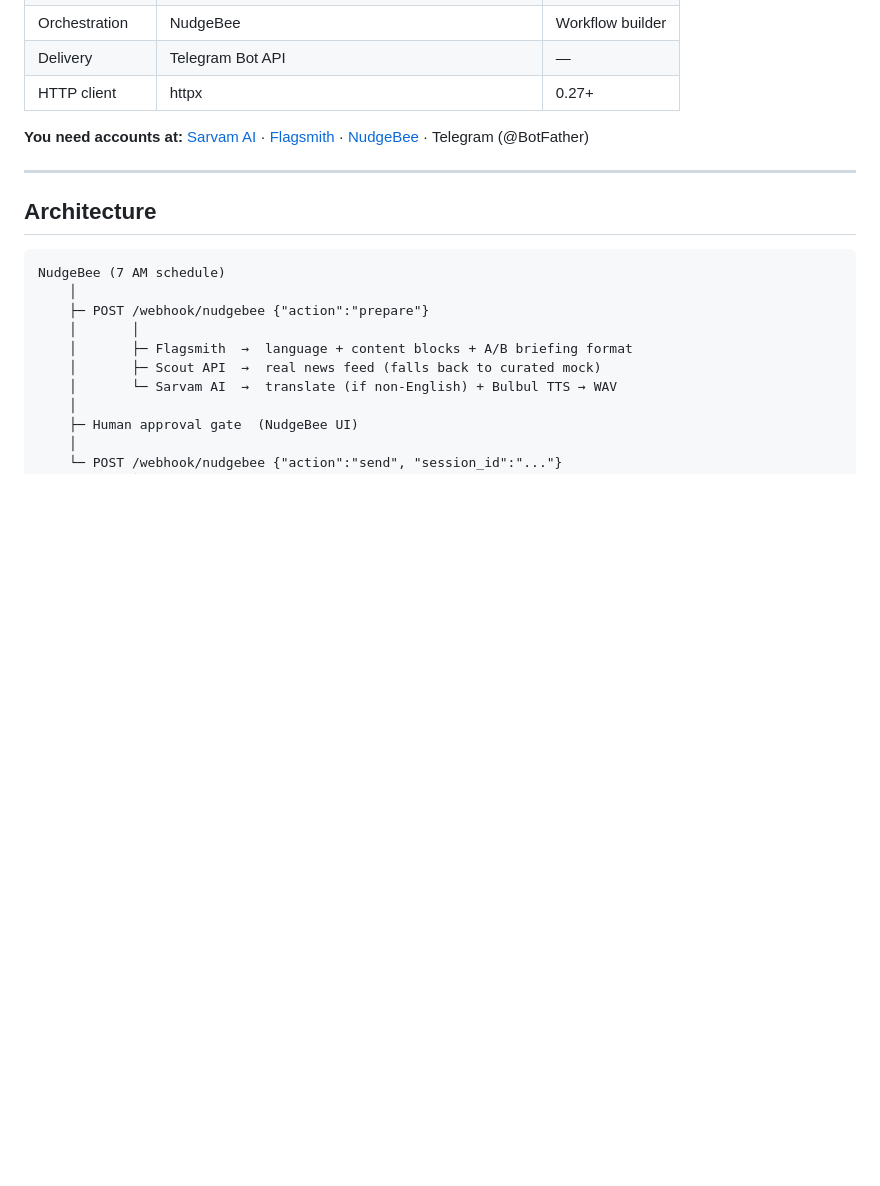
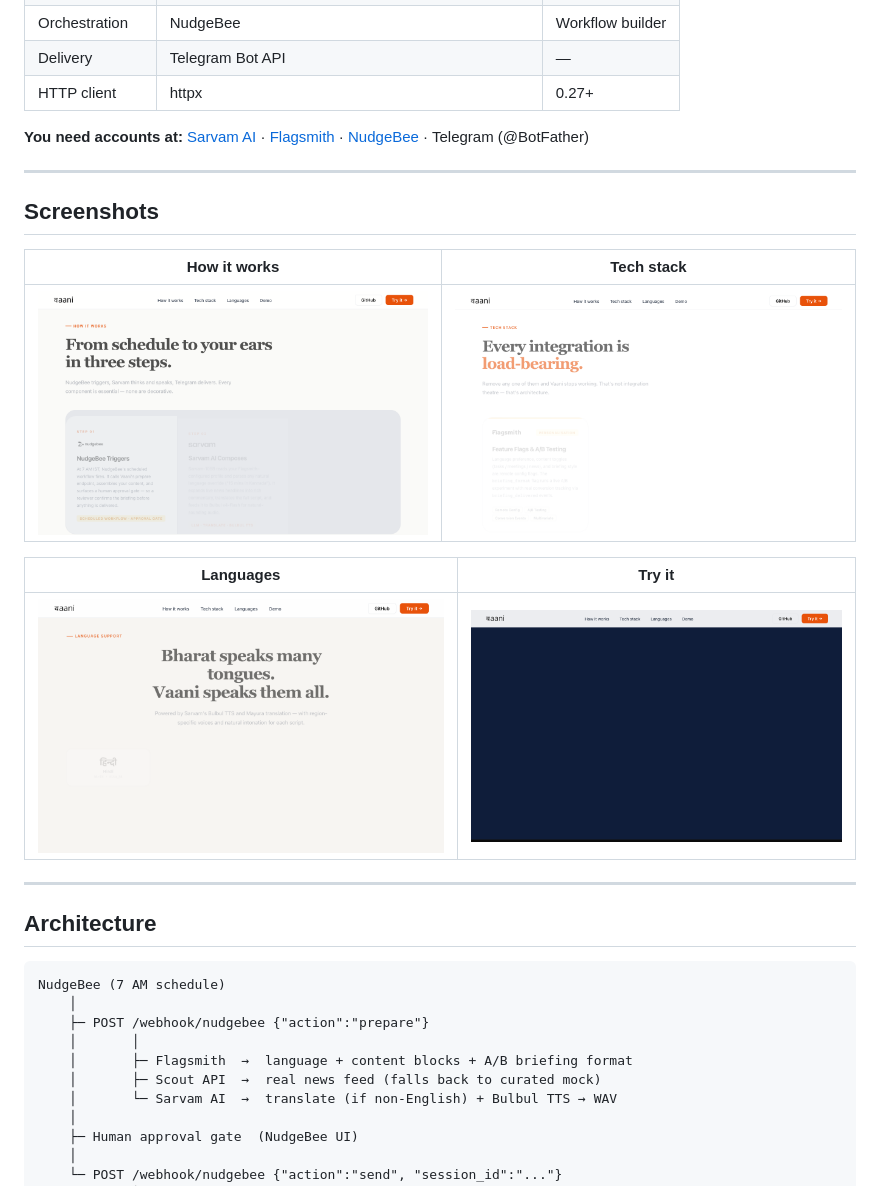
Before and after one commit to immanjumj/vaani, a Markdown page: README.md, the part around one of its changes. GitHub-like rendering; pictures changed too: screenshots/demo-cta.png (added), screenshots/how-it-works.png (added), screenshots/languages.png (added); blank space fills up the shorter version.

Commit message:
docs: add website screenshots to README
Captured hero, how-it-works, tech-stack, languages, and demo-cta
sections from vaani.signalnook.in using Playwright. Added hero at
the top and 2×2 screenshot grid after the What & Why section.

Co-Authored-By: Claude Sonnet 4.6 <noreply@anthropic.com>

```diff
--- a/README.md
+++ b/README.md
@@ -37,6 +39,18 @@ You don't read it. You listen to it. While making chai.
 | HTTP client | httpx | 0.27+ |
 
 **You need accounts at:** [Sarvam AI](https://dashboard.sarvam.ai) · [Flagsmith](https://app.flagsmith.com) · [NudgeBee](https://app.nudgebee.com) · Telegram (@BotFather)
+
+---
+
+## Screenshots
+
+| How it works | Tech stack |
+|---|---|
+| ![How it works](screenshots/how-it-works.png) | ![Tech stack](screenshots/tech-stack.png) |
+
+| Languages | Try it |
+|---|---|
+| ![Languages](screenshots/languages.png) | ![Demo CTA](screenshots/demo-cta.png) |
 
 ---
 
```
Also changed, not shown: other parts of README.md (+2 -0 lines), screenshots/hero.png (added).
